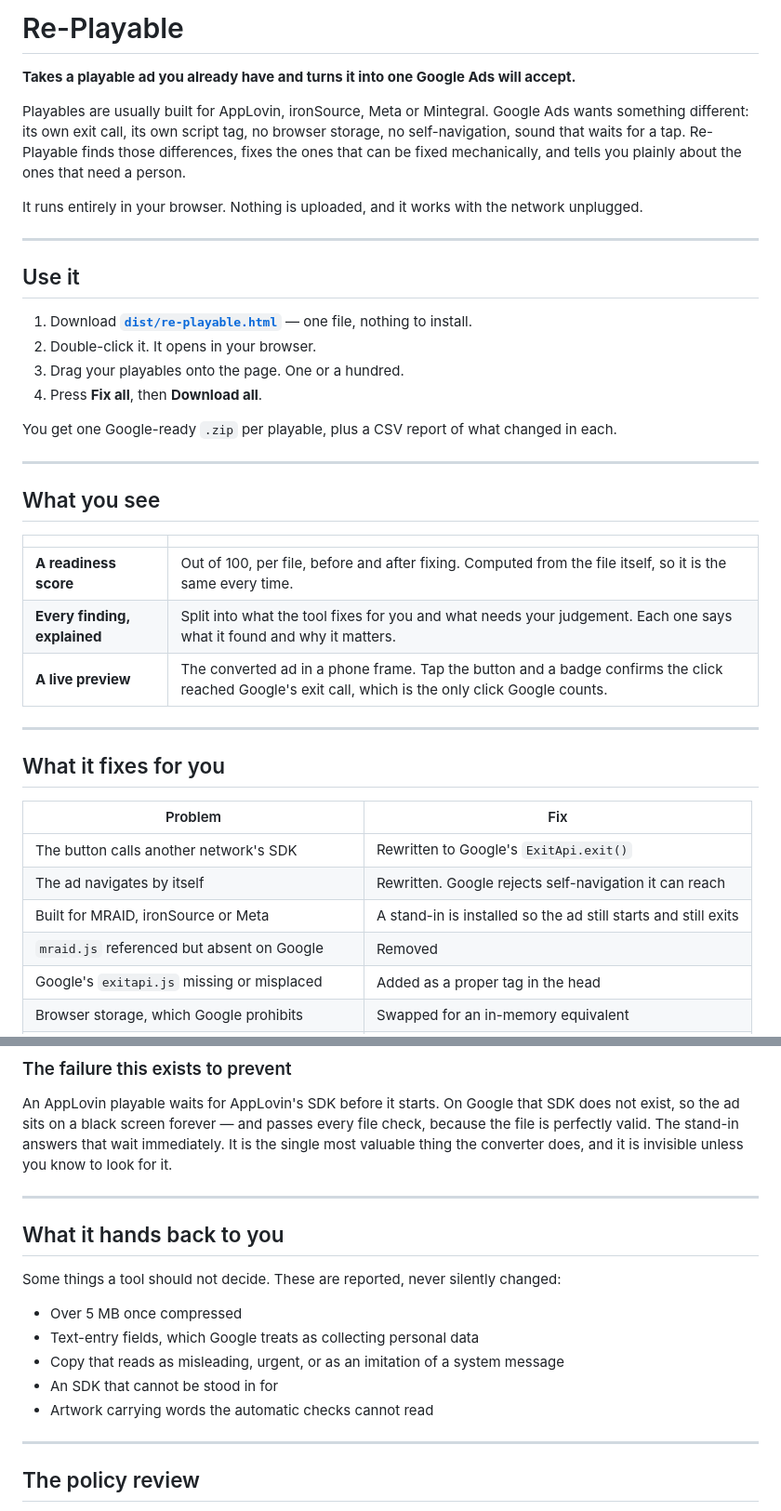
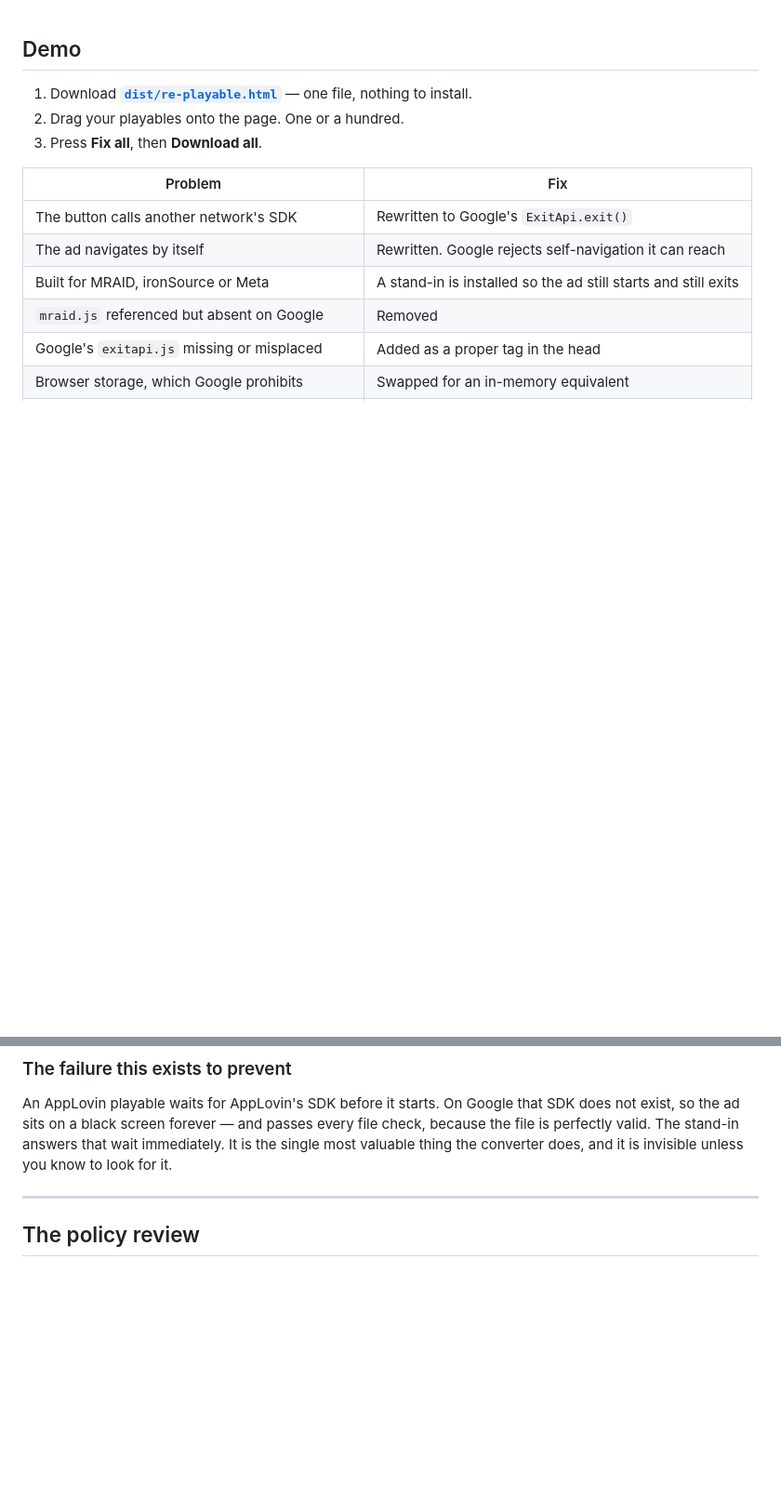
Before and after one commit to hoangdmnguyen-source/replayable, a Markdown page: README.md, 2 parts joined by grey strips. Shown at 93% size. GitHub-like rendering; blank space fills up the shorter version.

```diff
--- a/README.md
+++ b/README.md
@@ -1,38 +1,10 @@
-# Re-Playable
 
-**Takes a playable ad you already have and turns it into one Google Ads will accept.**
-
-Playables are usually built for AppLovin, ironSource, Meta or Mintegral. Google Ads wants something
-different: its own exit call, its own script tag, no browser storage, no self-navigation, sound that
-waits for a tap. Re-Playable finds those differences, fixes the ones that can be fixed
-mechanically, and tells you plainly about the ones that need a person.
-
-It runs entirely in your browser. Nothing is uploaded, and it works with the network unplugged.
-
----
-
-## Use it
+## Demo
 
 1. Download **[`dist/re-playable.html`](dist/re-playable.html)** — one file, nothing to install.
-2. Double-click it. It opens in your browser.
-3. Drag your playables onto the page. One or a hundred.
-4. Press **Fix all**, then **Download all**.
+2. Drag your playables onto the page. One or a hundred.
+3. Press **Fix all**, then **Download all**.
 
-You get one Google-ready `.zip` per playable, plus a CSV report of what changed in each.
-
----
-
-## What you see
-
-| | |
-|---|---|
-| **A readiness score** | Out of 100, per file, before and after fixing. Computed from the file itself, so it is the same every time. |
-| **Every finding, explained** | Split into what the tool fixes for you and what needs your judgement. Each one says what it found and why it matters. |
-| **A live preview** | The converted ad in a phone frame. Tap the button and a badge confirms the click reached Google's exit call, which is the only click Google counts. |
-
----
-
-## What it fixes for you
 
 | Problem | Fix |
 |---|---|
@@ -53,18 +25,6 @@ An AppLovin playable waits for AppLovin's SDK before it starts. On Google that S
 so the ad sits on a black screen forever — and passes every file check, because the file is
 perfectly valid. The stand-in answers that wait immediately. It is the single most valuable thing
 the converter does, and it is invisible unless you know to look for it.
-
----
-
-## What it hands back to you
-
-Some things a tool should not decide. These are reported, never silently changed:
-
-- Over 5 MB once compressed
-- Text-entry fields, which Google treats as collecting personal data
-- Copy that reads as misleading, urgent, or as an imitation of a system message
-- An SDK that cannot be stood in for
-- Artwork carrying words the automatic checks cannot read
 
 ---
 
```
